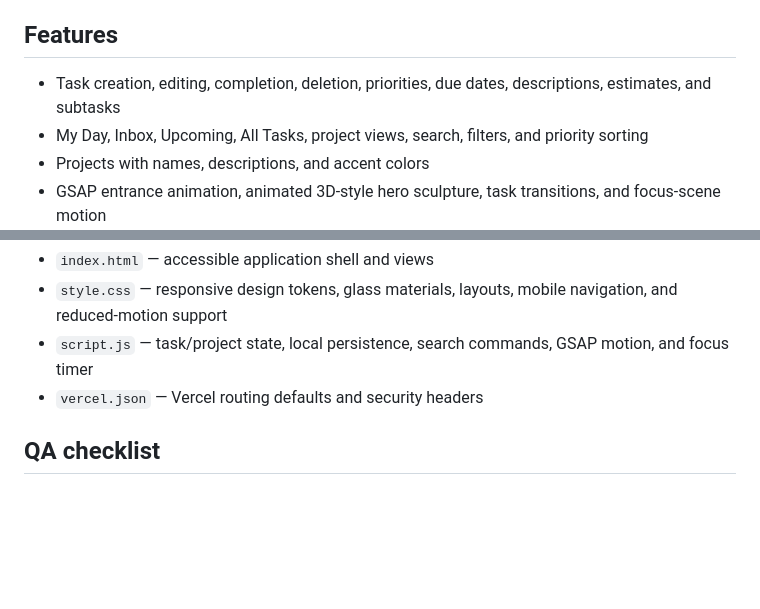
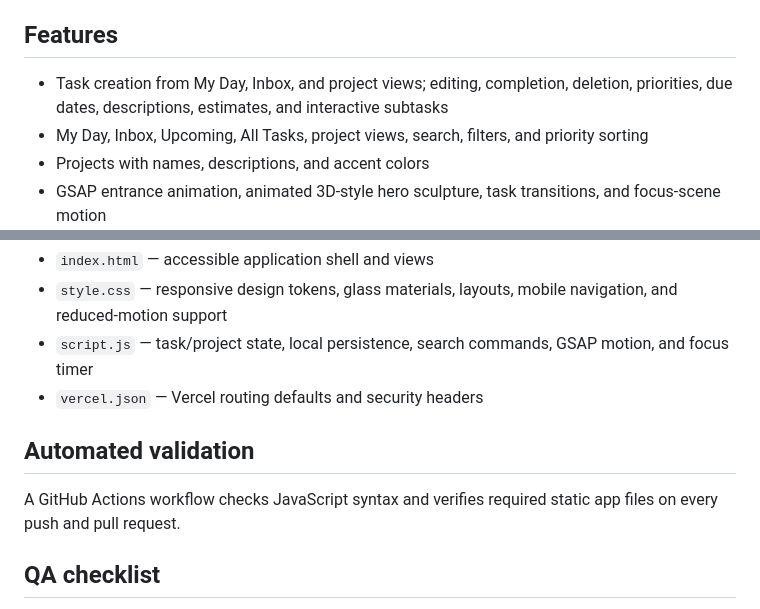
Before and after one commit to SanFlash/to-do-list.com, a Markdown page: README.md, 2 parts joined by grey strips. Rendered like a GitHub page; blank space fills up the shorter version.

Commit message:
Document task flow fixes and automated validation

```diff
--- a/README.md
+++ b/README.md
@@ -4,7 +4,7 @@ A premium, responsive productivity workspace with a glass-and-walnut visual lang
 
 ## Features
 
-- Task creation, editing, completion, deletion, priorities, due dates, descriptions, estimates, and subtasks
+- Task creation from My Day, Inbox, and project views; editing, completion, deletion, priorities, due dates, descriptions, estimates, and interactive subtasks
 - My Day, Inbox, Upcoming, All Tasks, project views, search, filters, and priority sorting
 - Projects with names, descriptions, and accent colors
 - GSAP entrance animation, animated 3D-style hero sculpture, task transitions, and focus-scene motion
@@ -49,6 +49,10 @@ Authentication, shared workspaces, realtime collaboration, cloud database persis
 - `script.js` — task/project state, local persistence, search commands, GSAP motion, and focus timer
 - `vercel.json` — Vercel routing defaults and security headers
 
+## Automated validation
+
+A GitHub Actions workflow checks JavaScript syntax and verifies required static app files on every push and pull request.
+
 ## QA checklist
 
 - [ ] Verify task create/edit/complete/delete flows
```
